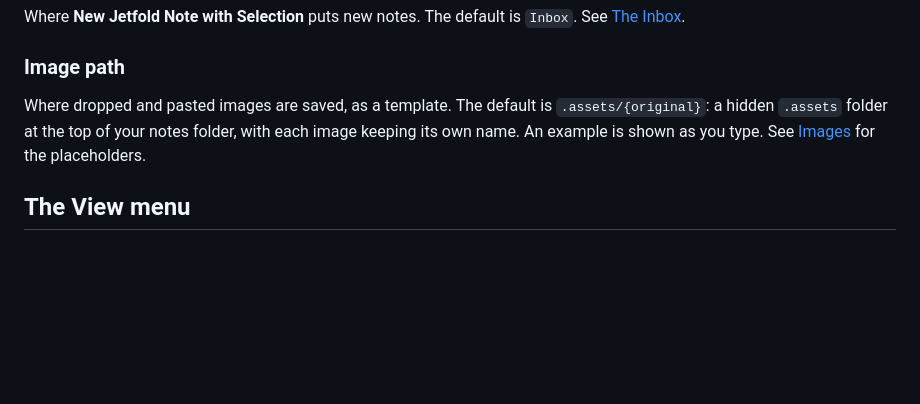
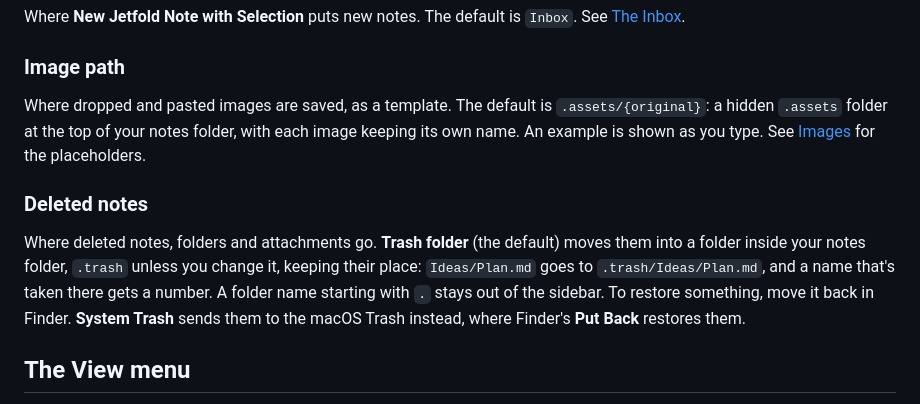
Before and after one commit to timster/jetfold-app, a Markdown page: guide/settings.md, the part around the change. GitHub-like rendering; blank space fills up the shorter version.

Commit message:
guide: deleted notes setting, trash folder

```diff
--- a/guide/settings.md
+++ b/guide/settings.md
@@ -138,6 +138,10 @@ Where **New Jetfold Note with Selection** puts new notes. The default is `Inbox`
 
 Where dropped and pasted images are saved, as a template. The default is `.assets/{original}`: a hidden `.assets` folder at the top of your notes folder, with each image keeping its own name. An example is shown as you type. See [Images](images.md#where-images-are-saved) for the placeholders.
 
+### Deleted notes
+
+Where deleted notes, folders and attachments go. **Trash folder** (the default) moves them into a folder inside your notes folder, `.trash` unless you change it, keeping their place: `Ideas/Plan.md` goes to `.trash/Ideas/Plan.md`, and a name that's taken there gets a number. A folder name starting with `.` stays out of the sidebar. To restore something, move it back in Finder. **System Trash** sends them to the macOS Trash instead, where Finder's **Put Back** restores them.
+
 ## The View menu
 
 The View menu's choices are saved with the workspace too: the column layout and widths, Sort By, focus mode, and whether to show note counts, previews, dates, git status and changed lines, and the sidebar's sections and their order. Jetfold also remembers, for each workspace, which folders are expanded and which notes were open.
```
Also changed, not shown: guide/images.md (+1 -1 lines), guide/organizing-notes.md (+2 -2 lines).
